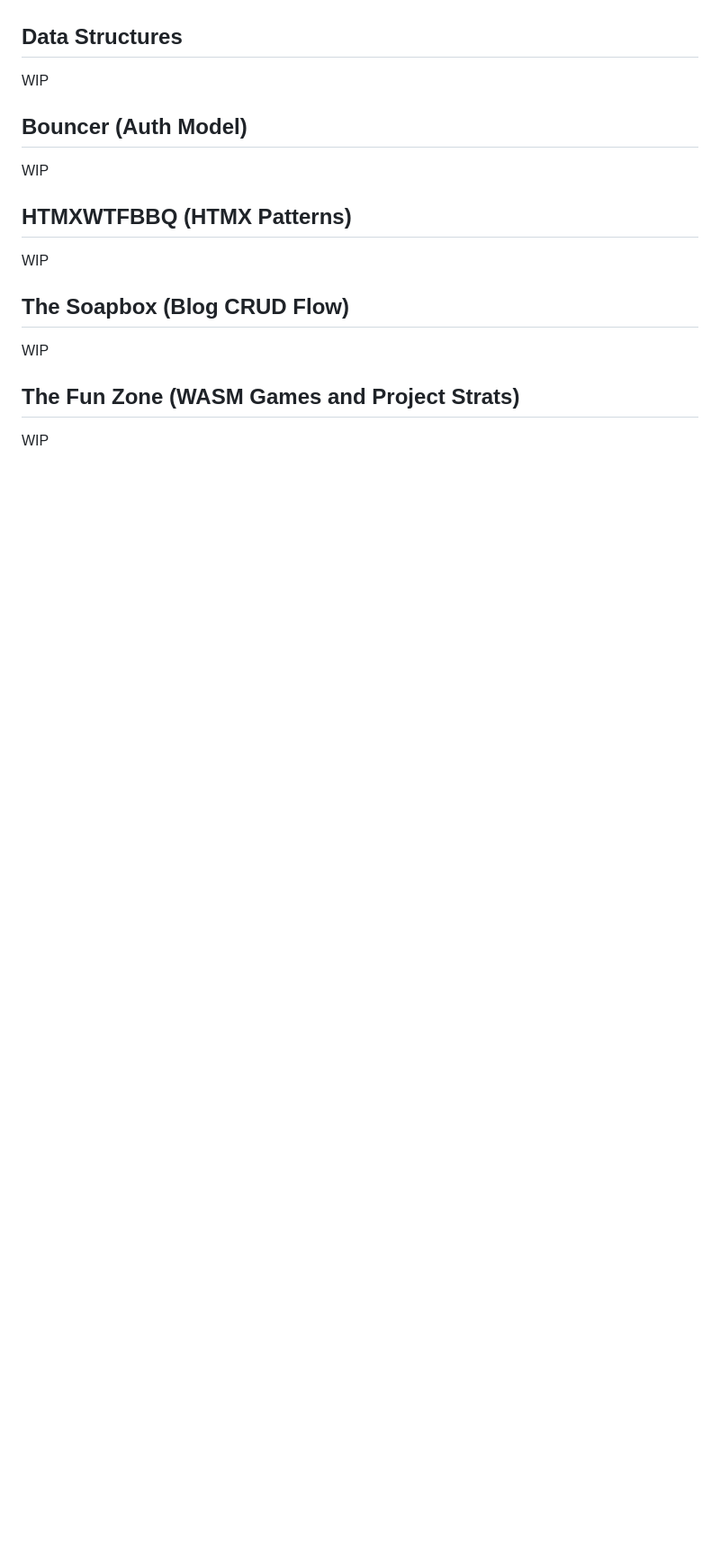
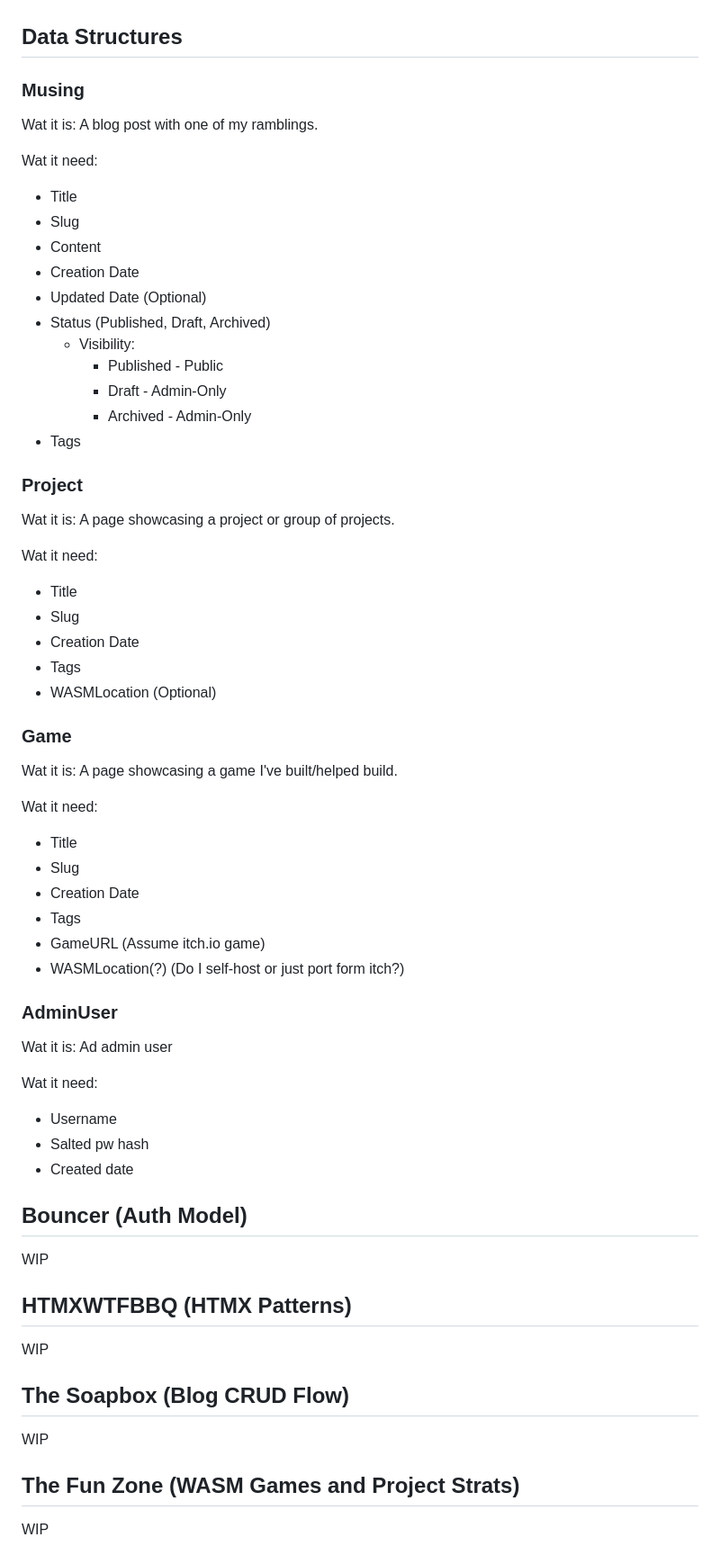
Before and after one commit to GlyphForged/gfdc-v3, a Markdown page: README.md, the part around one of its changes. Shown at 90% size. GitHub-like rendering; blank space fills up the shorter version.

```diff
--- a/README.md
+++ b/README.md
@@ -128,7 +192,54 @@ WIP
 
 ## Data Structures
 
-WIP
+### Musing
+
+Wat it is: A blog post with one of my ramblings.
+
+Wat it need:
+- Title
+- Slug
+- Content
+- Creation Date
+- Updated Date (Optional)
+- Status (Published, Draft, Archived)
+  - Visibility:
+    - Published - Public
+    - Draft - Admin-Only
+    - Archived - Admin-Only
+- Tags
+
+### Project
+
+Wat it is: A page showcasing a project or group of projects.
+
+Wat it need:
+- Title
+- Slug
+- Creation Date
+- Tags
+- WASMLocation (Optional)
+
+### Game
+
+Wat it is: A page showcasing a game I've built/helped build.
+
+Wat it need:
+- Title
+- Slug
+- Creation Date
+- Tags
+- GameURL (Assume itch.io game)
+- WASMLocation(?) (Do I self-host or just port form itch?)
+
+### AdminUser
+
+Wat it is: Ad admin user
+
+Wat it need:
+- Username
+- Salted pw hash
+- Created date
 
 ## Bouncer (Auth Model)
 
```
Also changed, not shown: other parts of README.md (+74 -10 lines).
